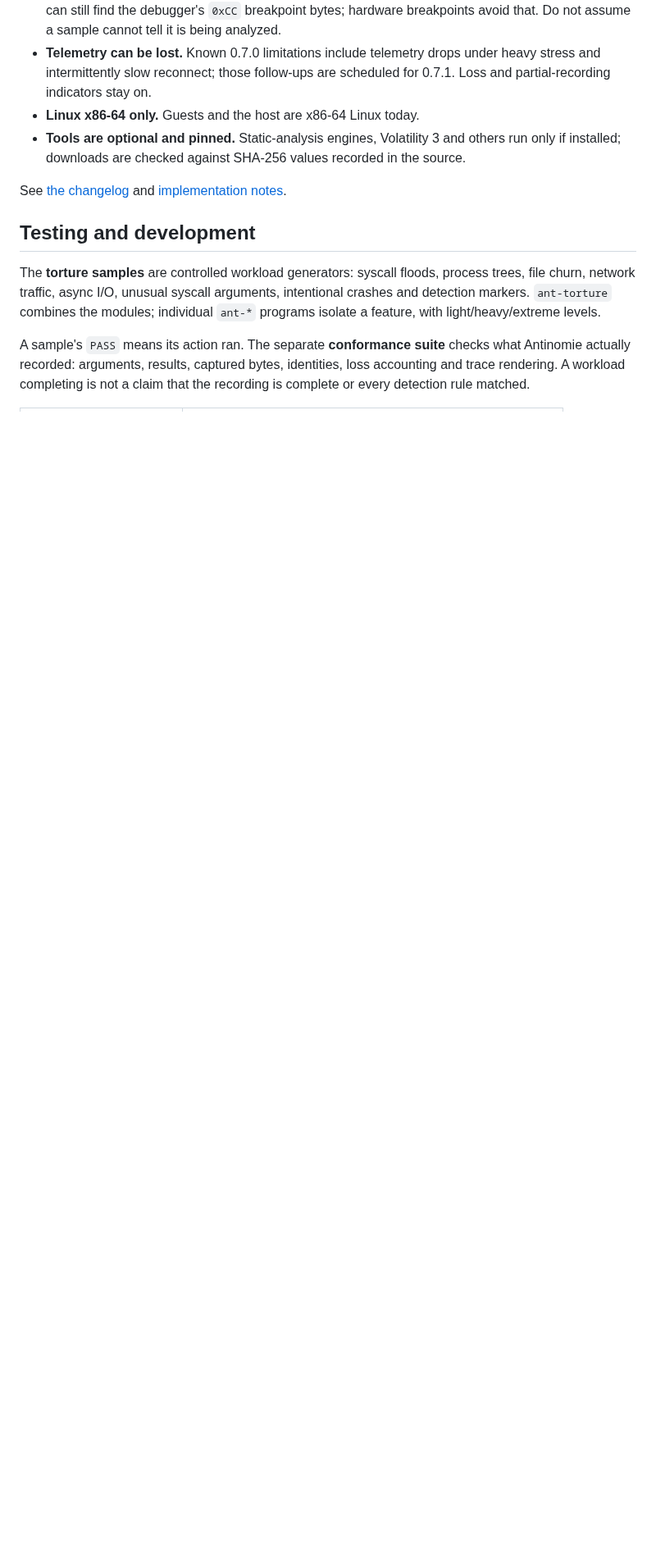
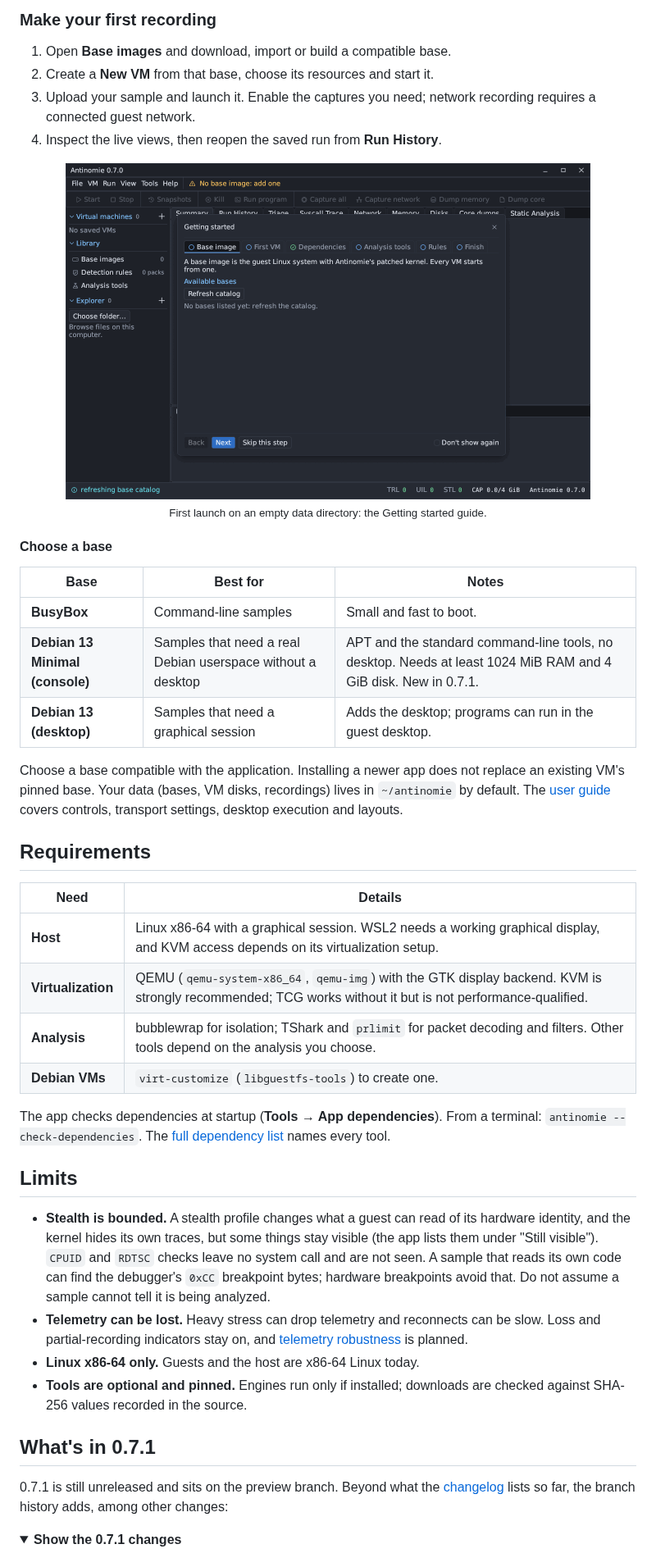
Before and after one commit to MoreMorePwn/Antinomie, a Markdown page: README.md, the part around one of its changes. Shown at 82% size. Rendered like a GitHub page; pictures changed too: assets/screenshots/getting-started.png (added); folded sections open; blank space fills up the shorter version.

Commit message:
Rework the README: centred header with badges and links, screenshots, highlights, base table, details blocks, current roadmap, no cross-product claims

```diff
--- a/README.md
+++ b/README.md
@@ -243,25 +201,67 @@ maliciousness verdict.
+</details>
+
+### Make your first recording
+
+1. Open **Base images** and download, import or build a compatible base.
+2. Create a **New VM** from that base, choose its resources and start it.
+3. Upload your sample and launch it. Enable the captures you need; network
+   recording requires a connected guest network.
+4. Inspect the live views, then reopen the saved run from **Run History**.
+
+<div align="center">
+<img src="assets/screenshots/getting-started.png" alt="Antinomie's Getting started window on a fresh install: base image, first VM, dependencies, analysis tools and rules steps" width="640">
+<br>
+<sub>First launch on an empty data directory: the Getting started guide.</sub>
+</div>
+
+#### Choose a base
+
+| Base | Best for | Notes |
+|---|---|---|
+| **BusyBox** | Command-line samples | Small and fast to boot. |
+| **Debian 13 Minimal (console)** | Samples that need a real Debian userspace without a desktop | APT and the standard command-line tools, no desktop. Needs at least 1024 MiB RAM and 4 GiB disk. New in 0.7.1. |
+| **Debian 13 (desktop)** | Samples that need a graphical session | Adds the desktop; programs can run in the guest desktop. |
+
+Choose a base compatible with the application. Installing a newer app does not
+replace an existing VM's pinned base. Your data (bases, VM disks, recordings)
+lives in `~/antinomie` by default. The [user guide](docs/usage.md) covers
+controls, transport settings, desktop execution and layouts.
+
+## Requirements
+
+| Need | Details |
+|---|---|
+| **Host** | Linux x86-64 with a graphical session. WSL2 needs a working graphical display, and KVM access depends on its virtualization setup. |
+| **Virtualization** | QEMU (`qemu-system-x86_64`, `qemu-img`) with the GTK display backend. KVM is strongly recommended; TCG works without it but is not performance-qualified. |
+| **Analysis** | bubblewrap for isolation; TShark and `prlimit` for packet decoding and filters. Other tools depend on the analysis you choose. |
+| **Debian VMs** | `virt-customize` (`libguestfs-tools`) to create one. |
+
+The app checks dependencies at startup (**Tools → App dependencies**). From a
+terminal: `antinomie --check-dependencies`. The
+[full dependency list](docs/usage.md#dependencies-and-analysis-tools) names every tool.
+
+## Limits
+
+* **Stealth is bounded.** A stealth profile changes what a guest can read of its
+  hardware identity, and the kernel hides its own traces, but some things stay
+  visible (the app lists them under "Still visible"). `CPUID` and `RDTSC` checks
   leave no system call and are not seen. A sample that reads its own code can
-  still find the debugger's `0xCC` breakpoint bytes; hardware breakpoints avoid
-  that. Do not assume a sample cannot tell it is being analyzed.
-* **Telemetry can be lost.** Known 0.7.0 limitations include telemetry drops under
-  heavy stress and intermittently slow reconnect; those follow-ups are scheduled
-  for 0.7.1. Loss and partial-recording indicators stay on.
+  find the debugger's `0xCC` breakpoint bytes; hardware breakpoints avoid that.
+  Do not assume a sample cannot tell it is being analyzed.
+* **Telemetry can be lost.** Heavy stress can drop telemetry and reconnects can be
+  slow. Loss and partial-recording indicators stay on, and
+  [telemetry robustness](#roadmap) is planned.
 * **Linux x86-64 only.** Guests and the host are x86-64 Linux today.
-* **Tools are optional and pinned.** Static-analysis engines, Volatility 3 and
-  others run only if installed; downloads are checked against SHA-256 values
-  recorded in the source.
+* **Tools are optional and pinned.** Engines run only if installed; downloads are
+  checked against SHA-256 values recorded in the source.
 
-See [the changelog](CHANGELOG.md) and [implementation notes](docs/implementation.md).
+## What's in 0.7.1
 
-## Testing and development
+0.7.1 is still unreleased and sits on the preview branch. Beyond what the
+[changelog](CHANGELOG.md) lists so far, the branch history adds, among other changes:
 
-The **torture samples** are controlled workload generators: syscall floods,
-process trees, file churn, network traffic, async I/O, unusual syscall arguments,
-intentional crashes and detection markers. `ant-torture` combines the modules;
-individual `ant-*` programs isolate a feature, with light/heavy/extreme levels.
+<details>
+<summary><b>Show the 0.7.1 changes</b></summary>
 
-A sample's `PASS` means its action ran. The separate **conformance suite** checks
-what Antinomie actually recorded: arguments, results, captured bytes, identities,
-loss accounting and trace rendering. A workload completing is not a claim that
-the recording is complete or every detection rule matched.
+<br>
 
```
Also changed, not shown: other parts of README.md (+222 -223 lines), assets/screenshots/activity-graph.png (added).
